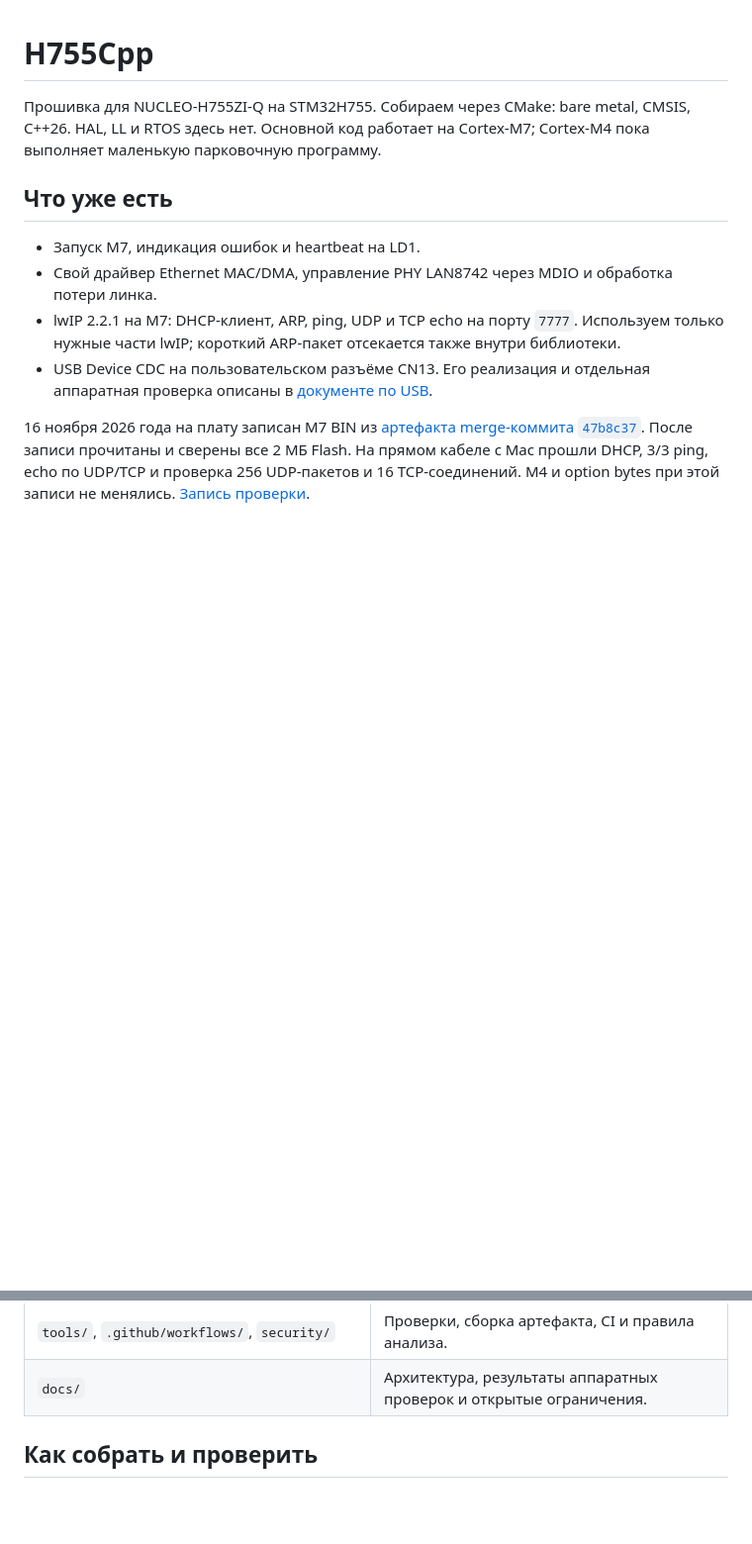
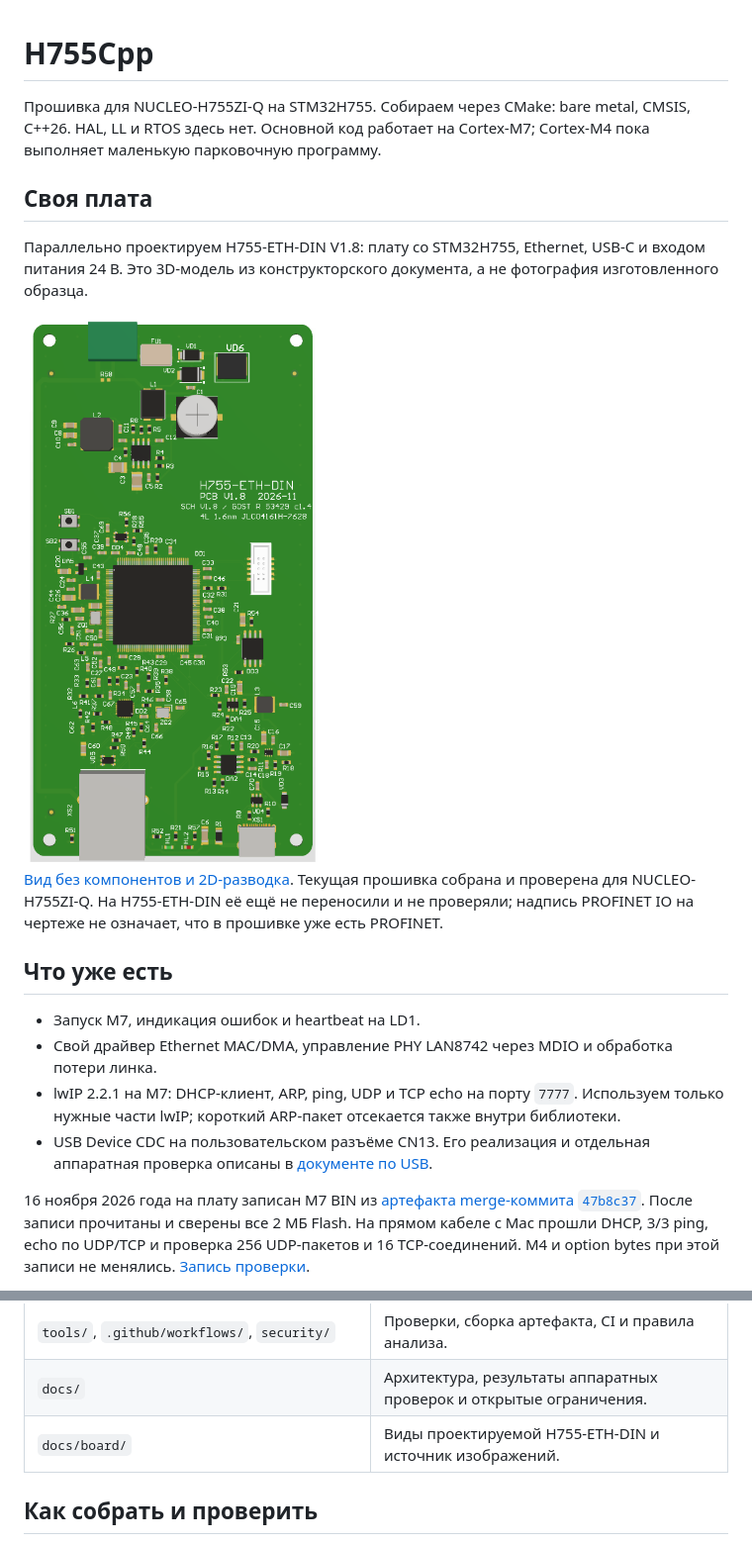
Before and after one commit to Evil52/H755Cpp, a Markdown page: README.md, 2 parts joined by grey strips. Shown at 99% size. Drawn GitHub-style; pictures changed too: docs/board/images/h755-eth-din-v1.8-assembled.png (added); blank space fills up the shorter version.

Commit message:
docs: add H755-ETH-DIN board views

```diff
--- a/README.md
+++ b/README.md
@@ -1,6 +1,14 @@
 # H755Cpp
 
 Прошивка для NUCLEO-H755ZI-Q на STM32H755. Собираем через CMake: bare metal, CMSIS, C++26. HAL, LL и RTOS здесь нет. Основной код работает на Cortex-M7; Cortex-M4 пока выполняет маленькую парковочную программу.
+
+## Своя плата
+
+Параллельно проектируем H755-ETH-DIN V1.8: плату со STM32H755, Ethernet, USB-C и входом питания 24 В. Это 3D-модель из конструкторского документа, а не фотография изготовленного образца.
+
+<img src="docs/board/images/h755-eth-din-v1.8-assembled.png" alt="3D-модель H755-ETH-DIN V1.8 с компонентами, вид сверху" width="420">
+
+[Вид без компонентов и 2D-разводка](docs/board/README.md). Текущая прошивка собрана и проверена для NUCLEO-H755ZI-Q. На H755-ETH-DIN её ещё не переносили и не проверяли; надпись PROFINET IO на чертеже не означает, что в прошивке уже есть PROFINET.
 
 ## Что уже есть
 
@@ -27,6 +35,7 @@
 | `tests/`, `tests/hil/` | Host-тесты с ASan/UBSan и сценарии аппаратной проверки. |
 | `tools/`, `.github/workflows/`, `security/` | Проверки, сборка артефакта, CI и правила анализа. |
 | `docs/` | Архитектура, результаты аппаратных проверок и открытые ограничения. |
+| `docs/board/` | Виды проектируемой H755-ETH-DIN и источник изображений. |
 
 ## Как собрать и проверить
 
```
Also changed, not shown: docs/board/README.md (added, +17 -0 lines), docs/board/images/h755-eth-din-v1.8-bare.png (added), docs/board/images/h755-eth-din-v1.8-layout.png (added).
